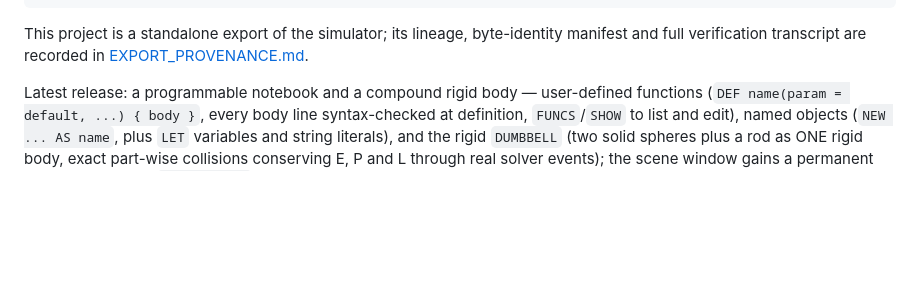
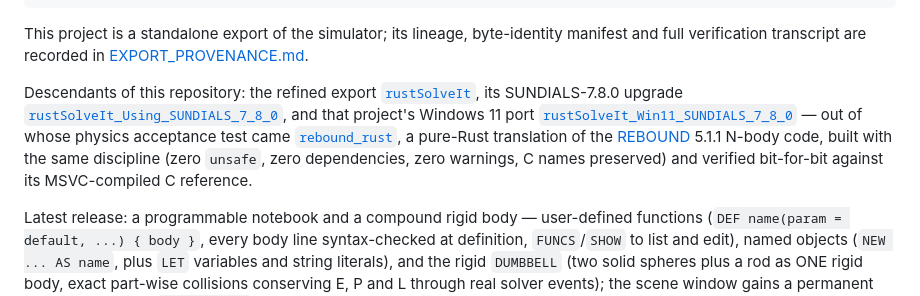
Before and after one commit to once-ere/rustSimulate, a Markdown page: README.md, the part around the change. Drawn GitHub-style; blank space fills up the shorter version.

Commit message:
README: link descendant repositories through to rebound_rust (#12)
Co-authored-by: Claude Fable 5 <noreply@anthropic.com>

```diff
--- a/README.md
+++ b/README.md
@@ -23,6 +23,20 @@ cargo run                 # the notebook REPL (type HELP)
 This project is a standalone export of the simulator; its lineage,
 byte-identity manifest and full verification transcript are recorded in
 [EXPORT_PROVENANCE.md](EXPORT_PROVENANCE.md).
+
+Descendants of this repository: the refined export
+[`rustSolveIt`](https://github.com/once-ere/rustSolveIt), its
+SUNDIALS-7.8.0 upgrade
+[`rustSolveIt_Using_SUNDIALS_7_8_0`](https://github.com/once-ere/rustSolveIt_Using_SUNDIALS_7_8_0),
+and that project's Windows 11 port
+[`rustSolveIt_Win11_SUNDIALS_7_8_0`](https://github.com/once-ere/rustSolveIt_Win11_SUNDIALS_7_8_0)
+— out of whose physics acceptance test came
+[`rebound_rust`](https://github.com/once-ere/rebound_rust), a
+pure-Rust translation of the
+[REBOUND](https://github.com/hannorein/rebound) 5.1.1 N-body code,
+built with the same discipline (zero `unsafe`, zero dependencies, zero
+warnings, C names preserved) and verified bit-for-bit against its
+MSVC-compiled C reference.
 
 Latest release: a programmable notebook and a compound rigid body —
 user-defined functions (`DEF name(param = default, ...) { body }`,
```
